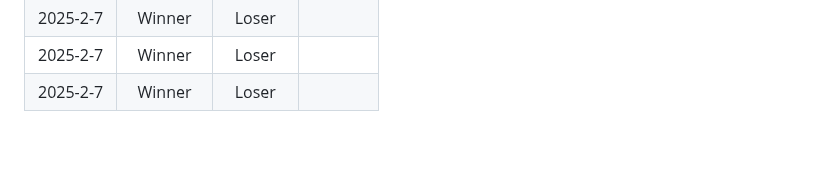
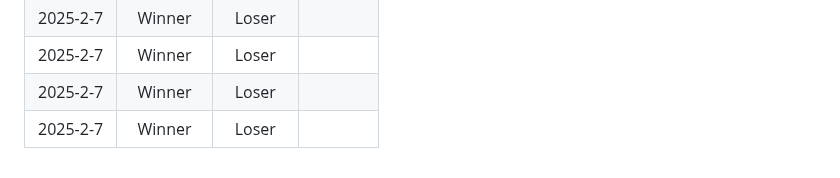
Before and after one commit to modiholodri/GitHub-Actions, a Markdown page: Match List.md, the part around the change. GitHub-like rendering; blank space fills up the shorter version.

Commit message:
"|2025-2-7|Winner|Loser||"

```diff
--- a/Match List.md
+++ b/Match List.md
@@ -140,3 +140,4 @@
 |2025-2-7|Winner|Loser||
 |2025-2-7|Winner|Loser||
 |2025-2-7|Winner|Loser||
+|2025-2-7|Winner|Loser||
```
